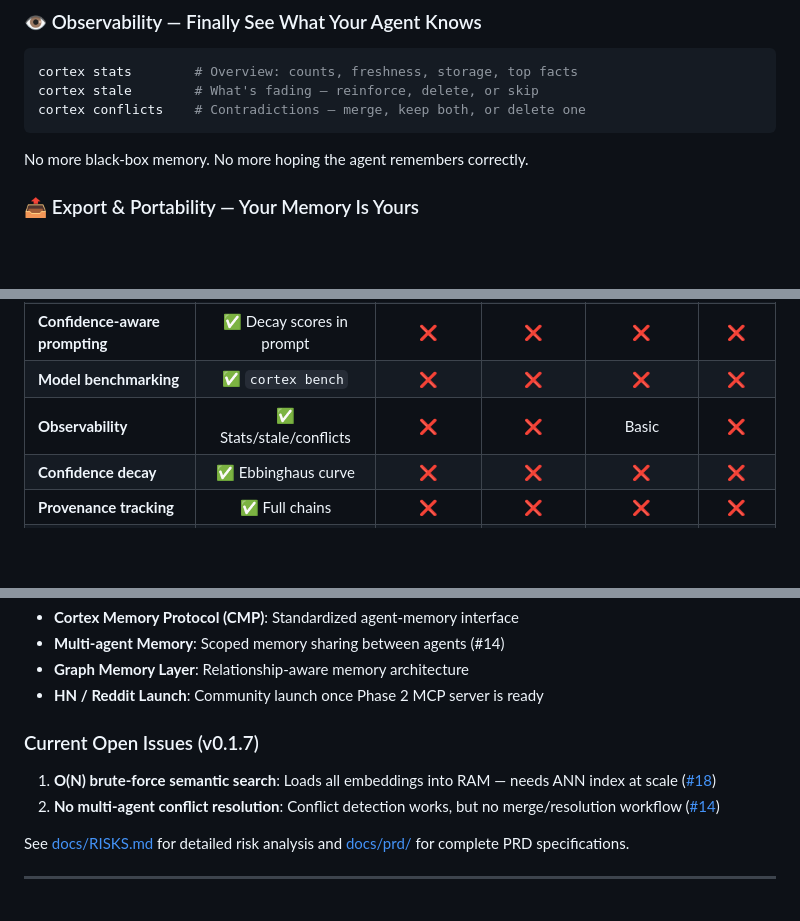
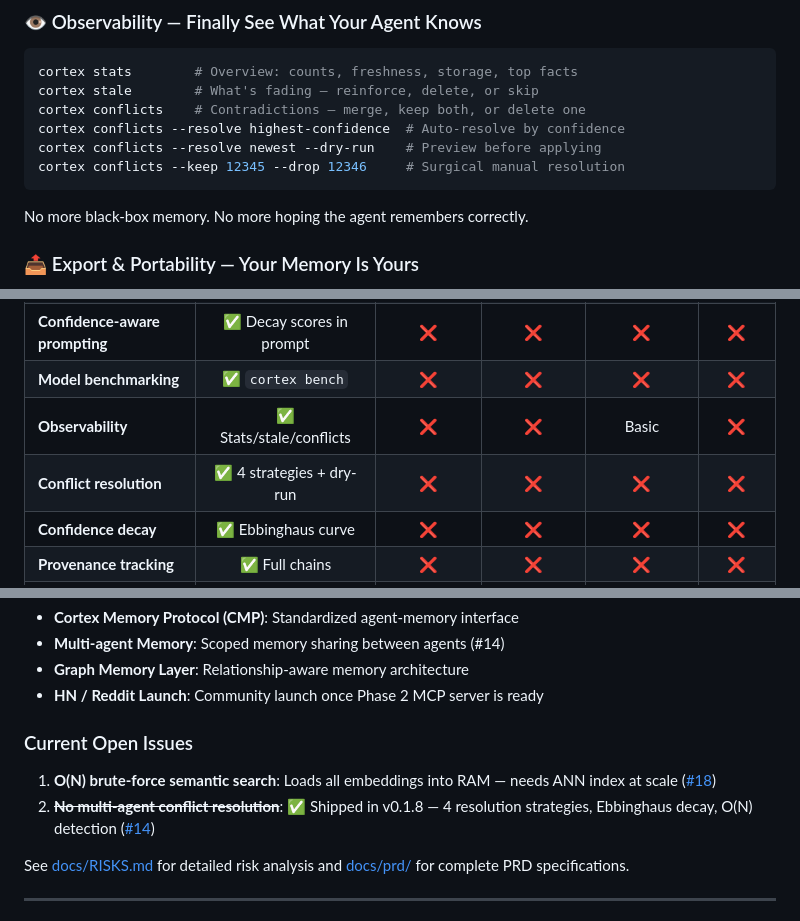
Before and after one commit to hurttlocker/cortex, a Markdown page: README.md, 3 parts joined by grey strips. Drawn GitHub-style; blank space fills up the shorter version.

Commit message:
docs: update README for #14 conflict resolution

````diff
--- a/README.md
+++ b/README.md
@@ -371,6 +371,9 @@ Generates a markdown report with timing, token usage, cost estimates, and output
 cortex stats        # Overview: counts, freshness, storage, top facts
 cortex stale        # What's fading — reinforce, delete, or skip
 cortex conflicts    # Contradictions — merge, keep both, or delete one
+cortex conflicts --resolve highest-confidence  # Auto-resolve by confidence
+cortex conflicts --resolve newest --dry-run    # Preview before applying
+cortex conflicts --keep 12345 --drop 12346     # Surgical manual resolution
 ```
 
 No more black-box memory. No more hoping the agent remembers correctly.
@@ -472,6 +475,7 @@ Cortex isn't just another memory store. It brings ideas from **cognitive science
 | **Confidence-aware prompting** | ✅ Decay scores in prompt | ❌ | ❌ | ❌ | ❌ |
 | **Model benchmarking** | ✅ `cortex bench` | ❌ | ❌ | ❌ | ❌ |
 | **Observability** | ✅ Stats/stale/conflicts | ❌ | ❌ | Basic | ❌ |
+| **Conflict resolution** | ✅ 4 strategies + dry-run | ❌ | ❌ | ❌ | ❌ |
 | **Confidence decay** | ✅ Ebbinghaus curve | ❌ | ❌ | ❌ | ❌ |
 | **Provenance tracking** | ✅ Full chains | ❌ | ❌ | ❌ | ❌ |
 | **Self-hosted** | ✅ Single binary | 🟡 Complex | 🟡 Postgres | 🟡 Framework | ✅ |
@@ -573,9 +577,9 @@ Real-world benchmark on 967 memories from a production agent workspace. Embeddin
 - **Graph Memory Layer**: Relationship-aware memory architecture
 - **HN / Reddit Launch**: Community launch once Phase 2 MCP server is ready
 
-### Current Open Issues (v0.1.7)
+### Current Open Issues
 1. **O(N) brute-force semantic search**: Loads all embeddings into RAM — needs ANN index at scale ([#18](https://github.com/hurttlocker/cortex/issues/18))
-2. **No multi-agent conflict resolution**: Conflict detection works, but no merge/resolution workflow ([#14](https://github.com/hurttlocker/cortex/issues/14))
+2. ~~**No multi-agent conflict resolution**~~: ✅ Shipped in v0.1.8 — 4 resolution strategies, Ebbinghaus decay, O(N) detection ([#14](https://github.com/hurttlocker/cortex/issues/14))
 
 See [docs/RISKS.md](docs/RISKS.md) for detailed risk analysis and [docs/prd/](docs/prd/) for complete PRD specifications.
 
````
